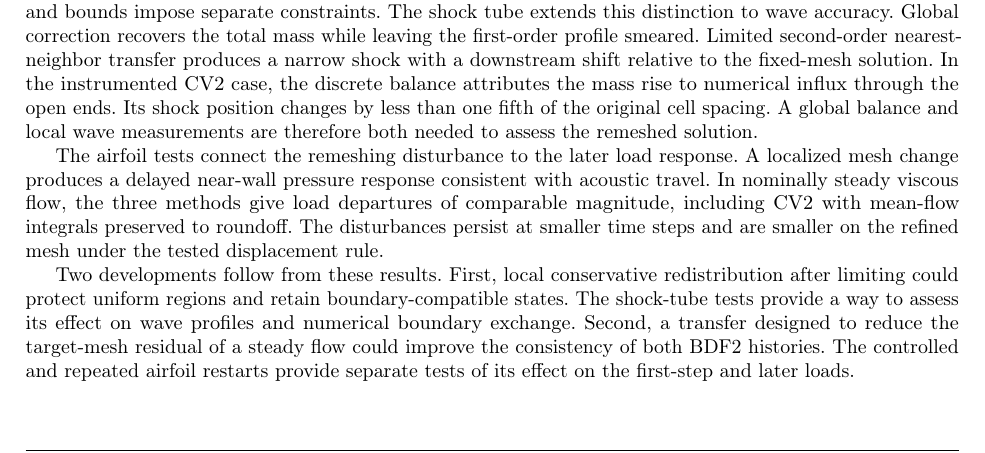
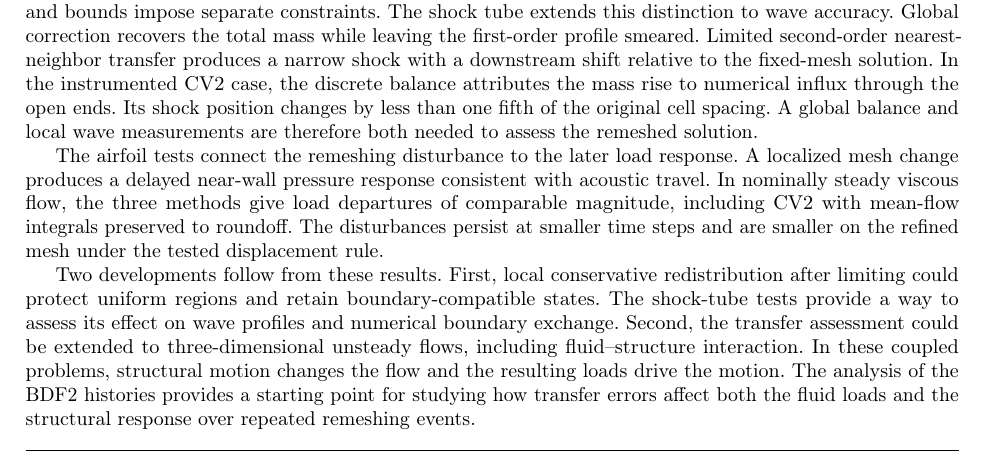
Before and after one commit to rois1995/InterpolationPaper, a LaTeX paper (paper.tex): part of page 24 of 27, cut so that both start at the same text. Compiled offline with pdfLaTeX; a LaTeX package or settings file that is missing is left out.

Commit message:
Focus future work on 3D unsteady fluid–structure interaction

```diff
--- a/paper.tex
+++ b/paper.tex
@@ -856,7 +856,7 @@ The static tests show that distorted quadrilaterals reduce CV2's observed order
 
 The airfoil tests connect the remeshing disturbance to the later load response. A localized mesh change produces a delayed near-wall pressure response consistent with acoustic travel. In nominally steady viscous flow, the three methods give load departures of comparable magnitude, including CV2 with mean-flow integrals preserved to roundoff. The disturbances persist at smaller time steps and are smaller on the refined mesh under the tested displacement rule.
 
-Two developments follow from these results. First, local conservative redistribution after limiting could protect uniform regions and retain boundary-compatible states. The shock-tube tests provide a way to assess its effect on wave profiles and numerical boundary exchange. Second, a transfer designed to reduce the target-mesh residual of a steady flow could improve the consistency of both BDF2 histories. The controlled and repeated airfoil restarts provide separate tests of its effect on the first-step and later loads.
+Two developments follow from these results. First, local conservative redistribution after limiting could protect uniform regions and retain boundary-compatible states. The shock-tube tests provide a way to assess its effect on wave profiles and numerical boundary exchange. Second, the transfer assessment could be extended to three-dimensional unsteady flows, including fluid--structure interaction. In these coupled problems, structural motion changes the flow and the resulting loads drive the motion. The analysis of the BDF2 histories provides a starting point for studying how transfer errors affect both the fluid loads and the structural response over repeated remeshing events.
 
 \FloatBarrier
 \appendix
```
Also changed, not shown: paper.pdf.
